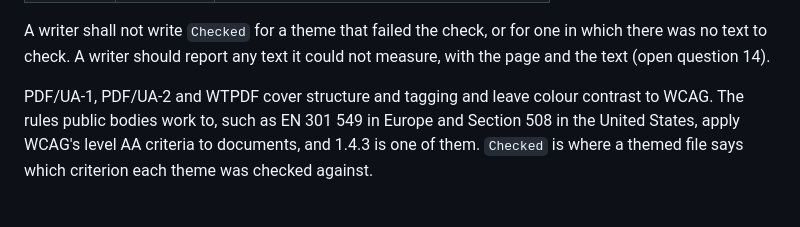
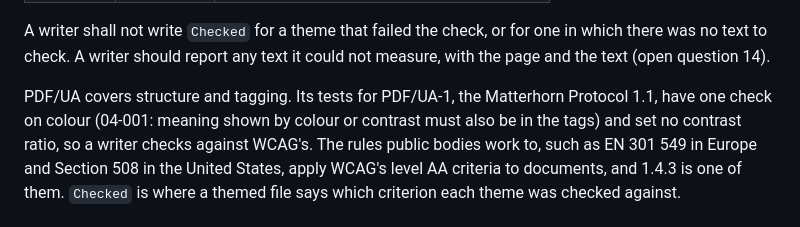
Before and after one commit to Thenewmanator15/pdf-themes, a Markdown page: SPEC.md, the part around the change. GitHub-like rendering.

```diff
--- a/SPEC.md
+++ b/SPEC.md
@@ -185,8 +185,10 @@ A writer shall not write `Checked` for a theme that failed the check, or for
 one in which there was no text to check. A writer should report any text it
 could not measure, with the page and the text (open question 14).
 
-PDF/UA-1, PDF/UA-2 and WTPDF cover structure and tagging and leave colour
-contrast to WCAG. The rules public bodies work to, such as EN 301 549 in
+PDF/UA covers structure and tagging. Its tests for PDF/UA-1, the Matterhorn
+Protocol 1.1, have one check on colour (04-001: meaning shown by colour or
+contrast must also be in the tags) and set no contrast ratio, so a writer
+checks against WCAG's. The rules public bodies work to, such as EN 301 549 in
 Europe and Section 508 in the United States, apply WCAG's level AA criteria to
 documents, and 1.4.3 is one of them. `Checked` is where a themed file says
 which criterion each theme was checked against.
```
Also changed, not shown: README.md (+5 -3 lines).
